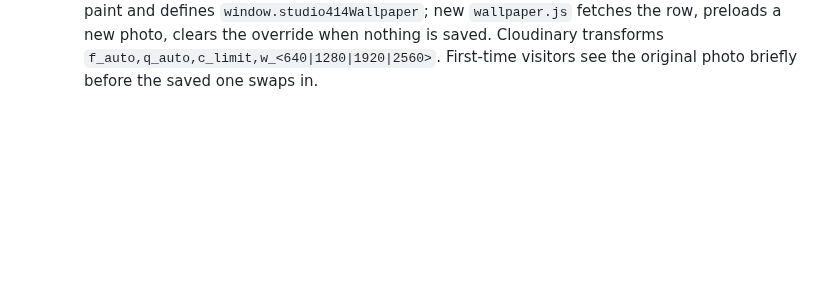
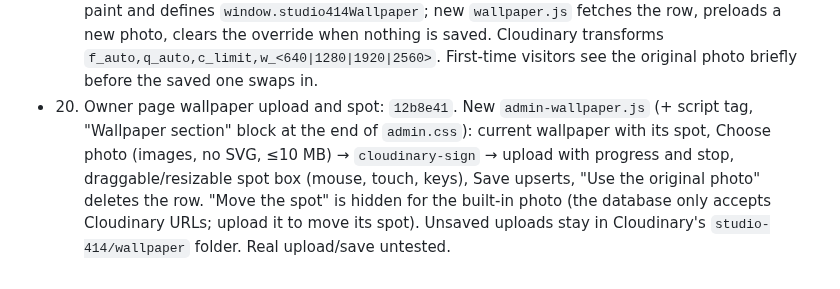
Before and after one commit to reservetempo/studio-414, a Markdown page: .claude/plan.md, the part around one of its changes. Drawn GitHub-style; blank space fills up the shorter version.

Commit message:
Update plan
Co-Authored-By: Claude Opus 5.5 <noreply@anthropic.com>

```diff
--- a/.claude/plan.md
+++ b/.claude/plan.md
@@ -37,3 +36,4 @@ Managed by the main session (see CLAUDE.md). `/z <items>` adds tasks; `/z` works
 - 19. Wallpaper back end: `da0669d`. `supabase/wallpaper.sql` (`site_settings`, public read, owner write, shape check on the `wallpaper` row: Cloudinary `https://res.cloudinary.com/<cloud>/image/upload/` URL, CSS-safe chars), `cloudinary-sign` function (POST with owner token → `{ cloudName, apiKey, timestamp, signature, folder }`; upload exactly `file`, `api_key`, `timestamp`, `folder`, `signature`), `verify_jwt = false` in `config.toml`, README "Set up the wallpaper upload". Signature checked against Cloudinary's example in Node; not deployed.
 - 22. Aqua for the card, Display and buttons: `bc2903b`. Pinstriped windows, tinted striped title bars, gumdrops (Display's red one closes it), glossy pills (Sign up pulses, stops under reduced motion), Aqua fields and pop-up menus; Lucida Grande for chrome; contrast checked for all 21 colours. Also restyled Display's ‹ › and Reset, the paint roller and "Move 414". Files: `styles.css`, `boxes.css`, `switcher.css`, `switcher.js`, `boxes.js`, `index.html`, `workshop.css` (button rules).
 - 21. Public site uses the saved wallpaper: `c140db5`. Photo size is `--bg-width`/`--bg-height` on `:root`; inline `<head>` script applies the cached copy (`studio414.wallpaper` in localStorage) before first paint and defines `window.studio414Wallpaper`; new `wallpaper.js` fetches the row, preloads a new photo, clears the override when nothing is saved. Cloudinary transforms `f_auto,q_auto,c_limit,w_<640|1280|1920|2560>`. First-time visitors see the original photo briefly before the saved one swaps in.
+- 20. Owner page wallpaper upload and spot: `12b8e41`. New `admin-wallpaper.js` (+ script tag, "Wallpaper section" block at the end of `admin.css`): current wallpaper with its spot, Choose photo (images, no SVG, ≤10 MB) → `cloudinary-sign` → upload with progress and stop, draggable/resizable spot box (mouse, touch, keys), Save upserts, "Use the original photo" deletes the row. "Move the spot" is hidden for the built-in photo (the database only accepts Cloudinary URLs; upload it to move its spot). Unsaved uploads stay in Cloudinary's `studio-414/wallpaper` folder. Real upload/save untested.
```
Also changed, not shown: other parts of .claude/plan.md (+0 -1 lines).
